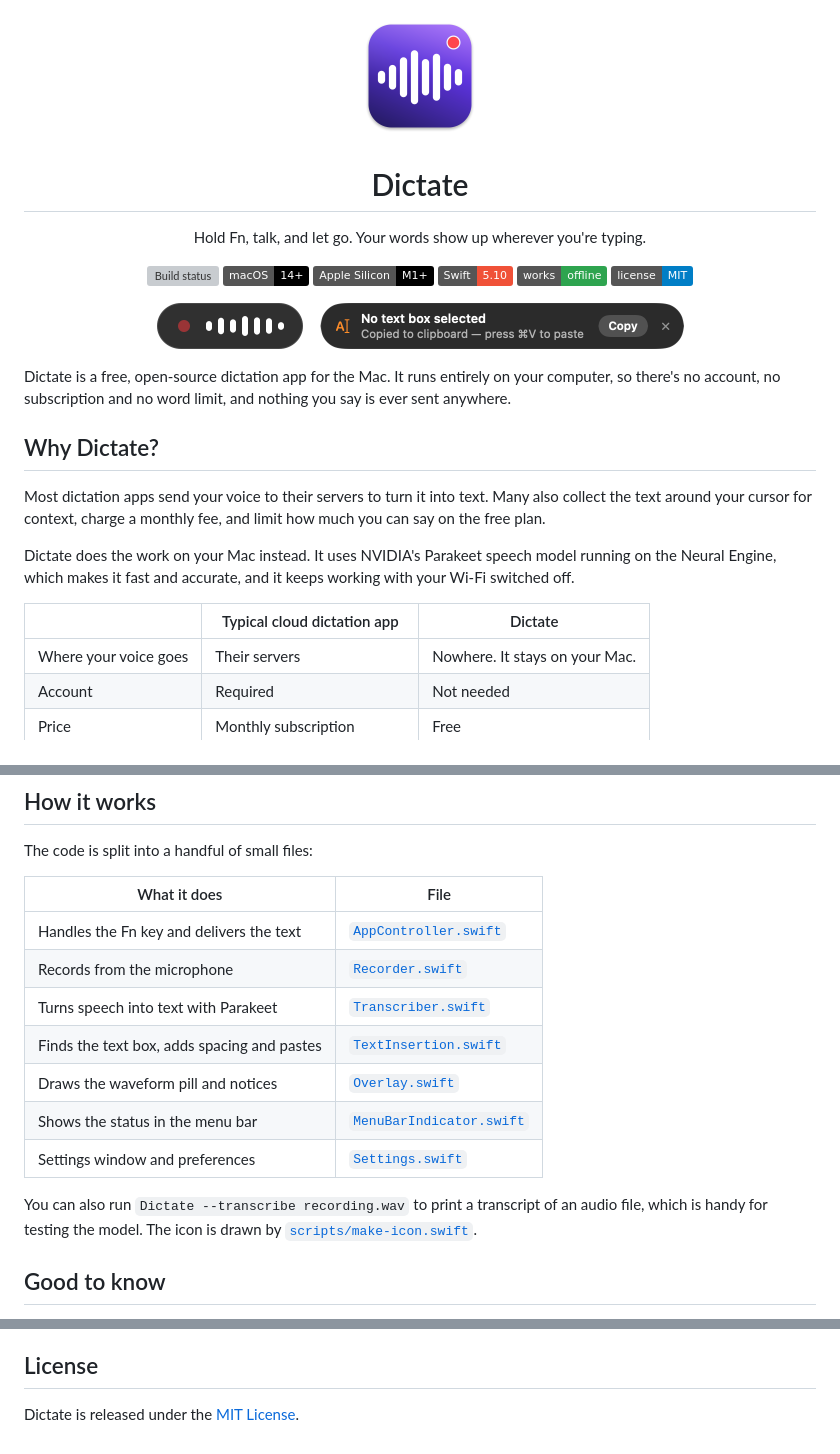
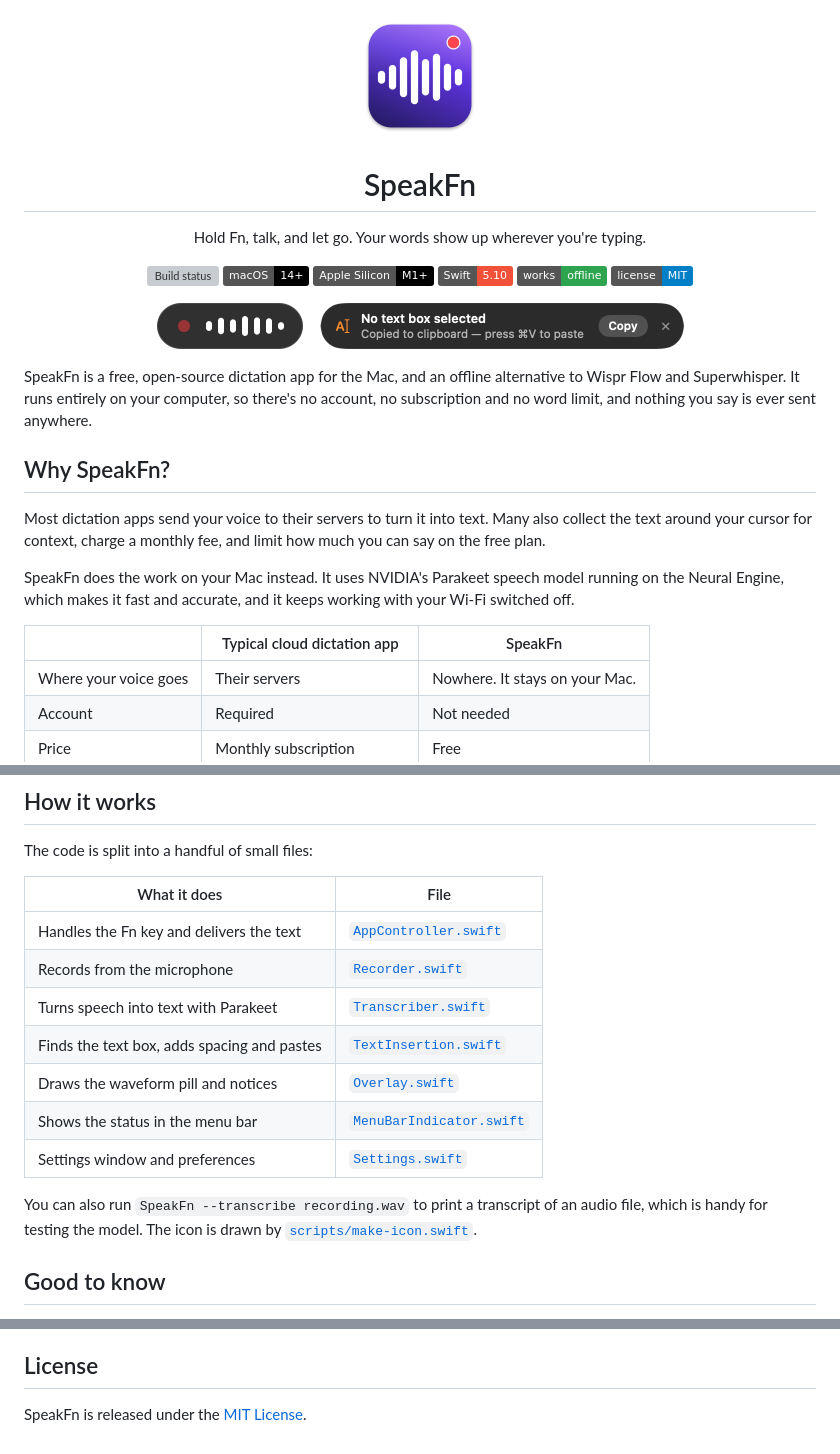
Before and after one commit to Wave-Drop-Maps/Dictate, a Markdown page: README.md, 3 parts joined by grey strips. Rendered like a GitHub page; badges without logos; grey boxes are pictures that could not be loaded.

```diff
--- a/README.md
+++ b/README.md
@@ -3,6 +3,6 @@
 </p>
 
-<h1 align="center">Dictate</h1>
+<h1 align="center">SpeakFn</h1>
 
 <p align="center">
   Hold Fn, talk, and let go. Your words show up wherever you're typing.
@@ -23,18 +23,19 @@
   <img src="docs/notice.png" width="364" alt="The notice shown when no text box is selected, with a Copy button">
 </p>
 
-Dictate is a free, open-source dictation app for the Mac. It runs entirely on your computer, so there's no
-account, no subscription and no word limit, and nothing you say is ever sent anywhere.
+SpeakFn is a free, open-source dictation app for the Mac, and an offline alternative to Wispr Flow and
+Superwhisper. It runs entirely on your computer, so there's no account, no subscription and no word limit, and
+nothing you say is ever sent anywhere.
 
-## Why Dictate?
+## Why SpeakFn?
 
 Most dictation apps send your voice to their servers to turn it into text. Many also collect the text around
 your cursor for context, charge a monthly fee, and limit how much you can say on the free plan.
 
-Dictate does the work on your Mac instead. It uses NVIDIA's Parakeet speech model running on the Neural Engine,
+SpeakFn does the work on your Mac instead. It uses NVIDIA's Parakeet speech model running on the Neural Engine,
 which makes it fast and accurate, and it keeps working with your Wi-Fi switched off.
 
-| | Typical cloud dictation app | Dictate |
+| | Typical cloud dictation app | SpeakFn |
 |---|---|---|
 | Where your voice goes | Their servers | Nowhere. It stays on your Mac. |
 | Account | Required | Not needed |
@@ -119,5 +120,5 @@ The code is split into a handful of small files:
 
-You can also run `Dictate --transcribe recording.wav` to print a transcript of an audio file, which is handy for
+You can also run `SpeakFn --transcribe recording.wav` to print a transcript of an audio file, which is handy for
 testing the model. The icon is drawn by [`scripts/make-icon.swift`](scripts/make-icon.swift).
 
 ## Good to know
@@ -137,4 +138,4 @@ testing the model. The icon is drawn by [`scripts/make-icon.swift`](scripts/make
 
 ## License
 
-Dictate is released under the [MIT License](LICENSE).
+SpeakFn is released under the [MIT License](LICENSE).
```
Also changed, not shown: other parts of README.md (+21 -21 lines), sounds/README.md (+1 -1 lines), docs/settings.png, 25 other files.
